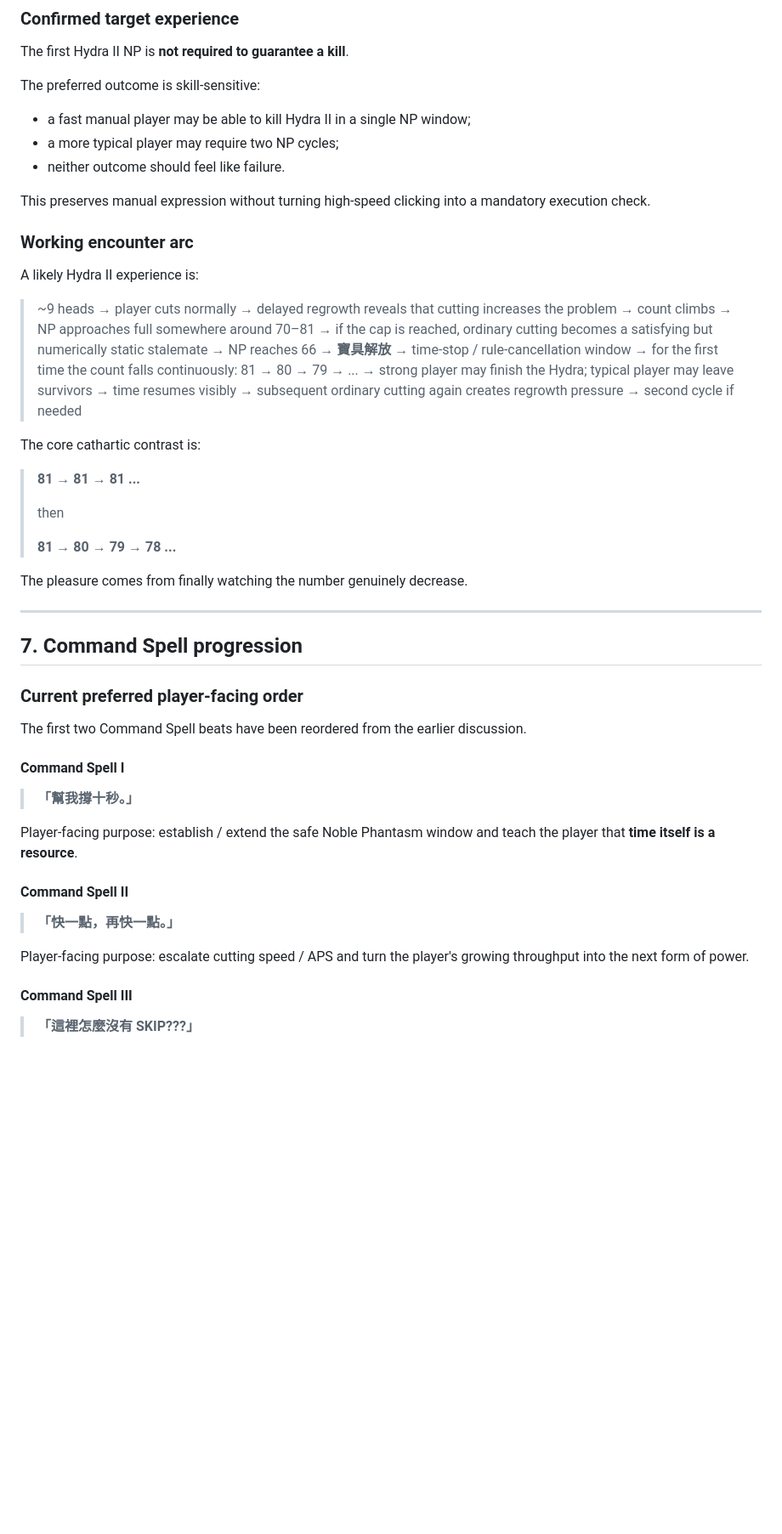
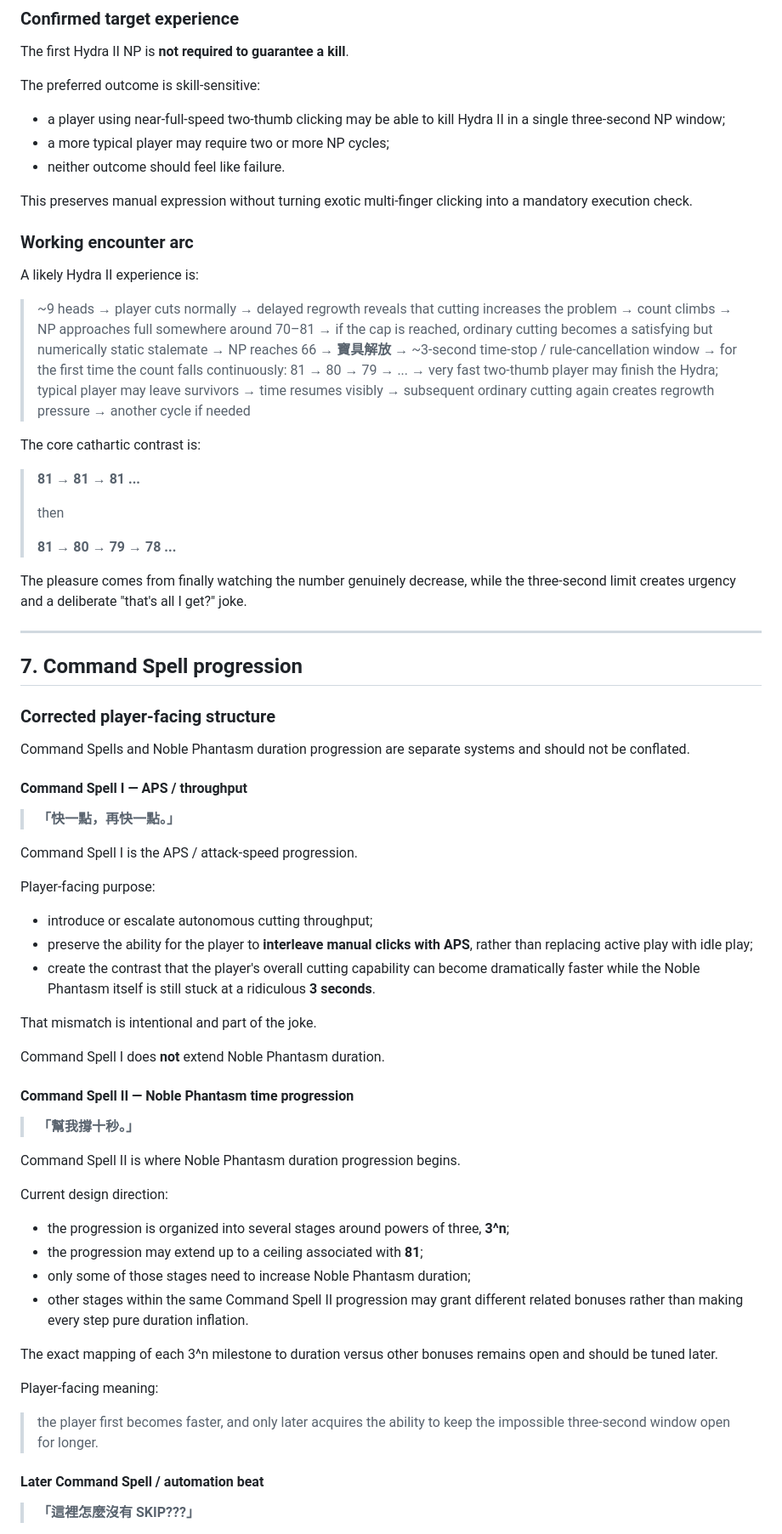
Before and after one commit to fjck810536/hydra-clicker, a Markdown page: 02_player_facing/CURRENT_INFERRED_DESIGN.md, the part around one of its changes. Shown at 85% size. GitHub-like rendering; blank space fills up the shorter version.

Commit message:
Correct NP and Command Spell progression

```diff
--- a/02_player_facing/CURRENT_INFERRED_DESIGN.md
+++ b/02_player_facing/CURRENT_INFERRED_DESIGN.md
@@ -176,11 +200,11 @@ The first Hydra II NP is **not required to guarantee a kill**.
 
 The preferred outcome is skill-sensitive:
 
-- a fast manual player may be able to kill Hydra II in a single NP window;
-- a more typical player may require two NP cycles;
+- a player using near-full-speed two-thumb clicking may be able to kill Hydra II in a single three-second NP window;
+- a more typical player may require two or more NP cycles;
 - neither outcome should feel like failure.
 
-This preserves manual expression without turning high-speed clicking into a mandatory execution check.
+This preserves manual expression without turning exotic multi-finger clicking into a mandatory execution check.
 
 ### Working encounter arc
 
@@ -194,12 +218,12 @@ A likely Hydra II experience is:
 > → if the cap is reached, ordinary cutting becomes a satisfying but numerically static stalemate
 > → NP reaches 66
 > → **寶具解放**
-> → time-stop / rule-cancellation window
+> → ~3-second time-stop / rule-cancellation window
 > → for the first time the count falls continuously: 81 → 80 → 79 → ...
-> → strong player may finish the Hydra; typical player may leave survivors
+> → very fast two-thumb player may finish the Hydra; typical player may leave survivors
 > → time resumes visibly
 > → subsequent ordinary cutting again creates regrowth pressure
-> → second cycle if needed
+> → another cycle if needed
 
 The core cathartic contrast is:
 
@@ -209,29 +233,52 @@ The core cathartic contrast is:
 >
 > **81 → 80 → 79 → 78 ...**
 
-The pleasure comes from finally watching the number genuinely decrease.
+The pleasure comes from finally watching the number genuinely decrease, while the three-second limit creates urgency and a deliberate "that's all I get?" joke.
 
 ---
 
 ## 7. Command Spell progression
 
-### Current preferred player-facing order
+### Corrected player-facing structure
 
-The first two Command Spell beats have been reordered from the earlier discussion.
+Command Spells and Noble Phantasm duration progression are separate systems and should not be conflated.
 
-#### Command Spell I
+#### Command Spell I — APS / throughput
+
+> **「快一點，再快一點。」**
+
+Command Spell I is the APS / attack-speed progression.
+
+Player-facing purpose:
+
+- introduce or escalate autonomous cutting throughput;
+- preserve the ability for the player to **interleave manual clicks with APS**, rather than replacing active play with idle play;
+- create the contrast that the player's overall cutting capability can become dramatically faster while the Noble Phantasm itself is still stuck at a ridiculous **3 seconds**.
+
+That mismatch is intentional and part of the joke.
+
+Command Spell I does **not** extend Noble Phantasm duration.
+
+#### Command Spell II — Noble Phantasm time progression
 
 > **「幫我撐十秒。」**
 
-Player-facing purpose: establish / extend the safe Noble Phantasm window and teach the player that **time itself is a resource**.
+Command Spell II is where Noble Phantasm duration progression begins.
 
-#### Command Spell II
+Current design direction:
 
-> **「快一點，再快一點。」**
+- the progression is organized into several stages around powers of three, **3^n**;
+- the progression may extend up to a ceiling associated with **81**;
+- only some of those stages need to increase Noble Phantasm duration;
+- other stages within the same Command Spell II progression may grant different related bonuses rather than making every step pure duration inflation.
 
-Player-facing purpose: escalate cutting speed / APS and turn the player's growing throughput into the next form of power.
+The exact mapping of each 3^n milestone to duration versus other bonuses remains open and should be tuned later.
 
-#### Command Spell III
+Player-facing meaning:
+
+> the player first becomes faster, and only later acquires the ability to keep the impossible three-second window open for longer.
+
+#### Later Command Spell / automation beat
 
 > **「這裡怎麼沒有 SKIP???」**
 
```
Also changed, not shown: other parts of 02_player_facing/CURRENT_INFERRED_DESIGN.md (+38 -11 lines).
